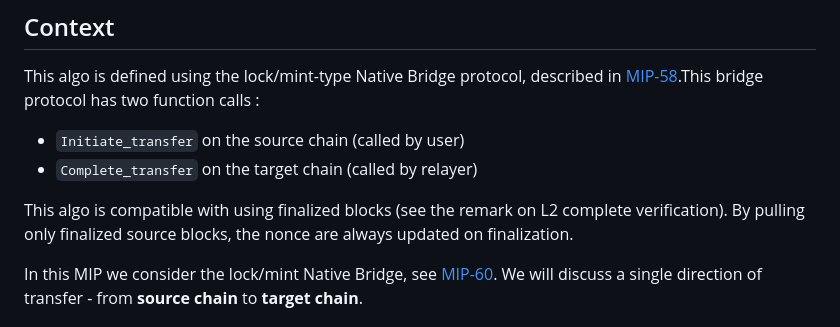
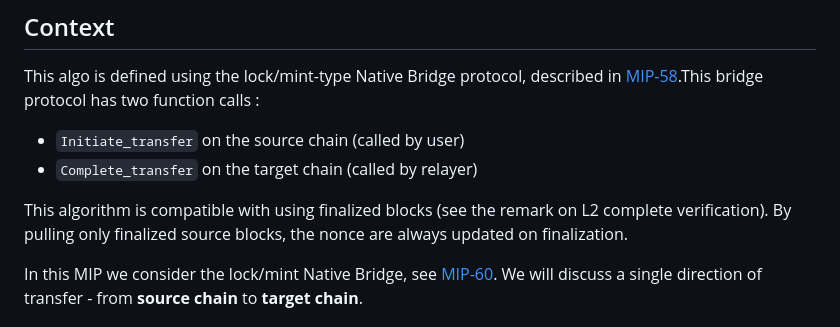
Before and after one commit to movementlabsxyz/MIP, a Markdown page: MIP/mip-61/README.md, the part around the change. Drawn GitHub-style.

```diff
--- a/MIP/mip-61/README.md
+++ b/MIP/mip-61/README.md
@@ -41,7 +41,7 @@ This algo is defined using the lock/mint-type Native Bridge protocol, described
 - `Initiate_transfer` on the source chain (called by user)
 - `Complete_transfer` on the target chain (called by relayer)
 
-This algo is compatible with using finalized blocks (see the remark on L2 complete verification). By pulling only finalized source blocks, the  nonce are always updated on finalization.
+This algorithm is compatible with using finalized blocks (see the remark on L2 complete verification). By pulling only finalized source blocks, the  nonce are always updated on finalization.
 
 In this MIP we consider the lock/mint Native Bridge, see [MIP-60](https://github.com/movementlabsxyz/MIP/pull/60). We will discuss a single direction of transfer - from **source chain** to **target chain**.
 
```
